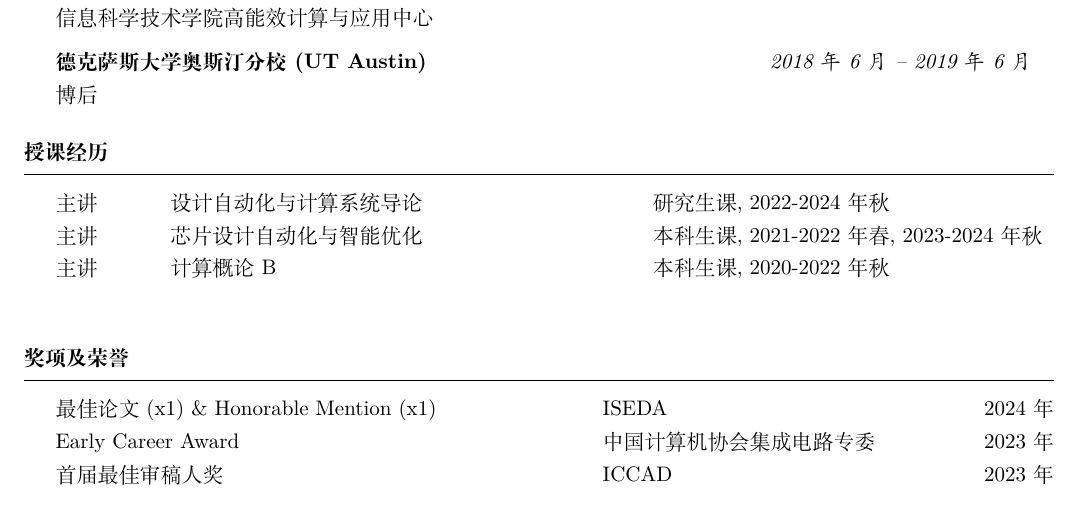
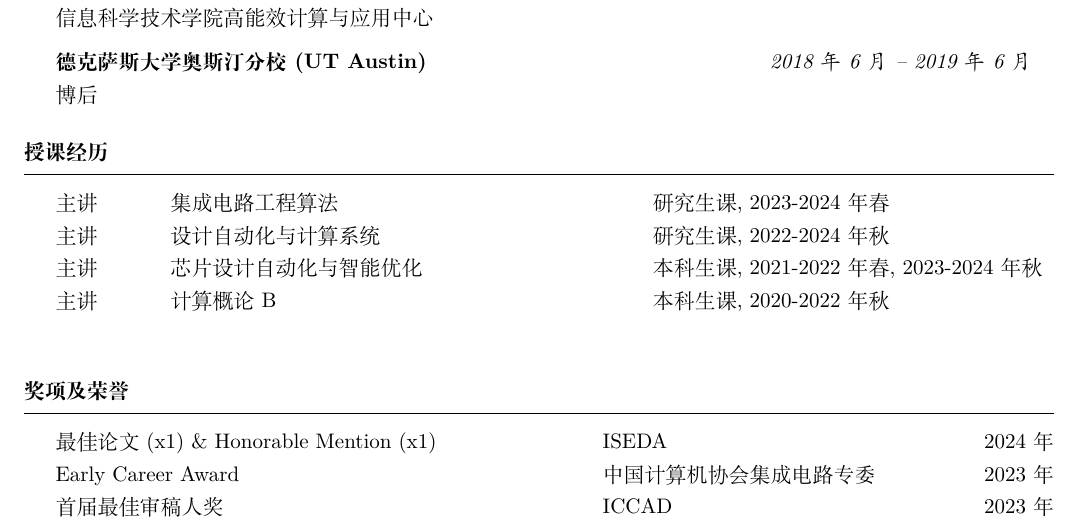
Before and after one commit to limbo018/limbo018.github.io, a LaTeX CV (cv_yibo_cn/cv_yibo.tex, which reads cv_yibo_cn/doc/teaching.tex): part of page 1 of 20, cut so that both start at the same text. Compiled offline with XeLaTeX.

Commit message:
update teaching

```diff
--- a/cv_yibo_cn/doc/teaching.tex
+++ b/cv_yibo_cn/doc/teaching.tex
@@ -3,7 +3,8 @@
 
 \begin{tabbing}
 \hspace{0.8in}\= \hspace{3.3in}\= \kill
-主讲 \> 设计自动化与计算系统导论 \> { 研究生课, 2022-2024年秋} \\
+主讲 \> 集成电路工程算法 \> { 研究生课, 2023-2024年春 } \\
+主讲 \> 设计自动化与计算系统 \> { 研究生课, 2022-2024年秋} \\
 主讲 \> 芯片设计自动化与智能优化 \> { 本科生课, 2021-2022年春, 2023-2024年秋 } \\
 主讲 \> 计算概论B \> { 本科生课, 2020-2022年秋 } \\
 %客座讲座 \> EE382M: VLSI CAD \& Optimizations \> { 2018年秋 } \\
```
Also changed, not shown: _pages/cv.md (+1 -1 lines), cv_yibo/doc/teaching.tex (+2 -0 lines), cv_yibo/cv_yibo.pdf, cv_yibo_cn/cv_yibo.pdf.
